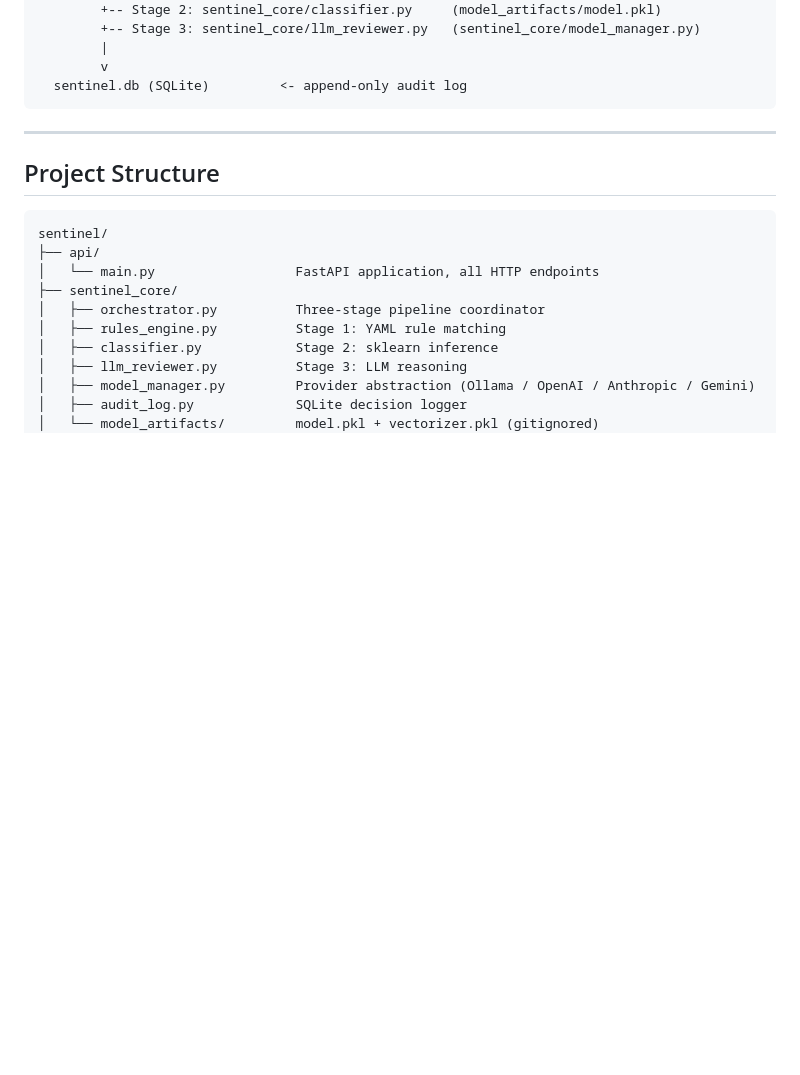
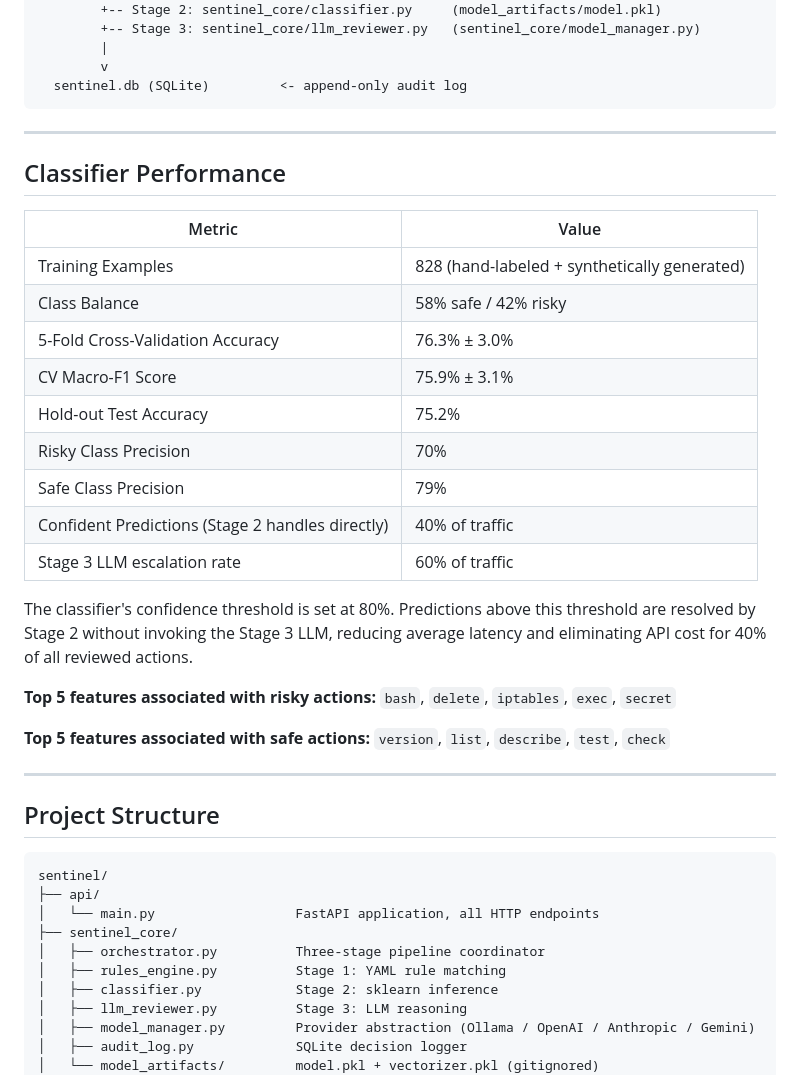
Before and after one commit to fncreator22/sentinel-mcp, a Markdown page: README.md, the part around one of its changes. Drawn GitHub-style; blank space fills up the shorter version.

````diff
--- a/README.md
+++ b/README.md
@@ -47,6 +56,28 @@ MCP Client (Claude Code / Cursor / CodeX)
         v
   sentinel.db (SQLite)         <- append-only audit log
 ```
+
+---
+
+## Classifier Performance
+
+| Metric | Value |
+|---|---|
+| Training Examples | 828 (hand-labeled + synthetically generated) |
+| Class Balance | 58% safe / 42% risky |
+| 5-Fold Cross-Validation Accuracy | 76.3% ± 3.0% |
+| CV Macro-F1 Score | 75.9% ± 3.1% |
+| Hold-out Test Accuracy | 75.2% |
+| Risky Class Precision | 70% |
+| Safe Class Precision | 79% |
+| Confident Predictions (Stage 2 handles directly) | 40% of traffic |
+| Stage 3 LLM escalation rate | 60% of traffic |
+
+The classifier's confidence threshold is set at 80%. Predictions above this threshold are resolved by Stage 2 without invoking the Stage 3 LLM, reducing average latency and eliminating API cost for 40% of all reviewed actions.
+
+**Top 5 features associated with risky actions:** `bash`, `delete`, `iptables`, `exec`, `secret`
+
+**Top 5 features associated with safe actions:** `version`, `list`, `describe`, `test`, `check`
 
 ---
 
````
Also changed, not shown: other parts of README.md (+76 -20 lines), docs/ARCHITECTURE.md (+8 -8 lines).
